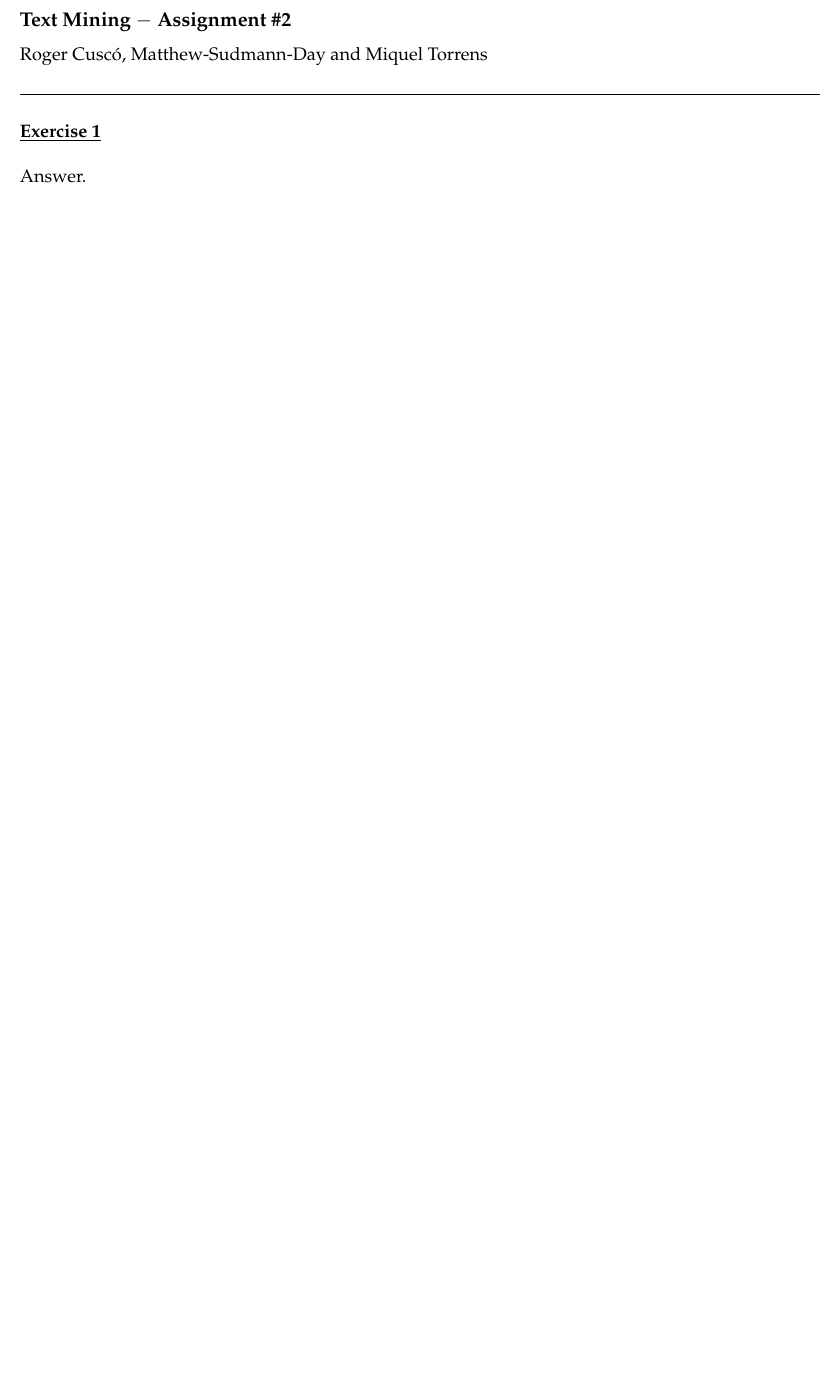
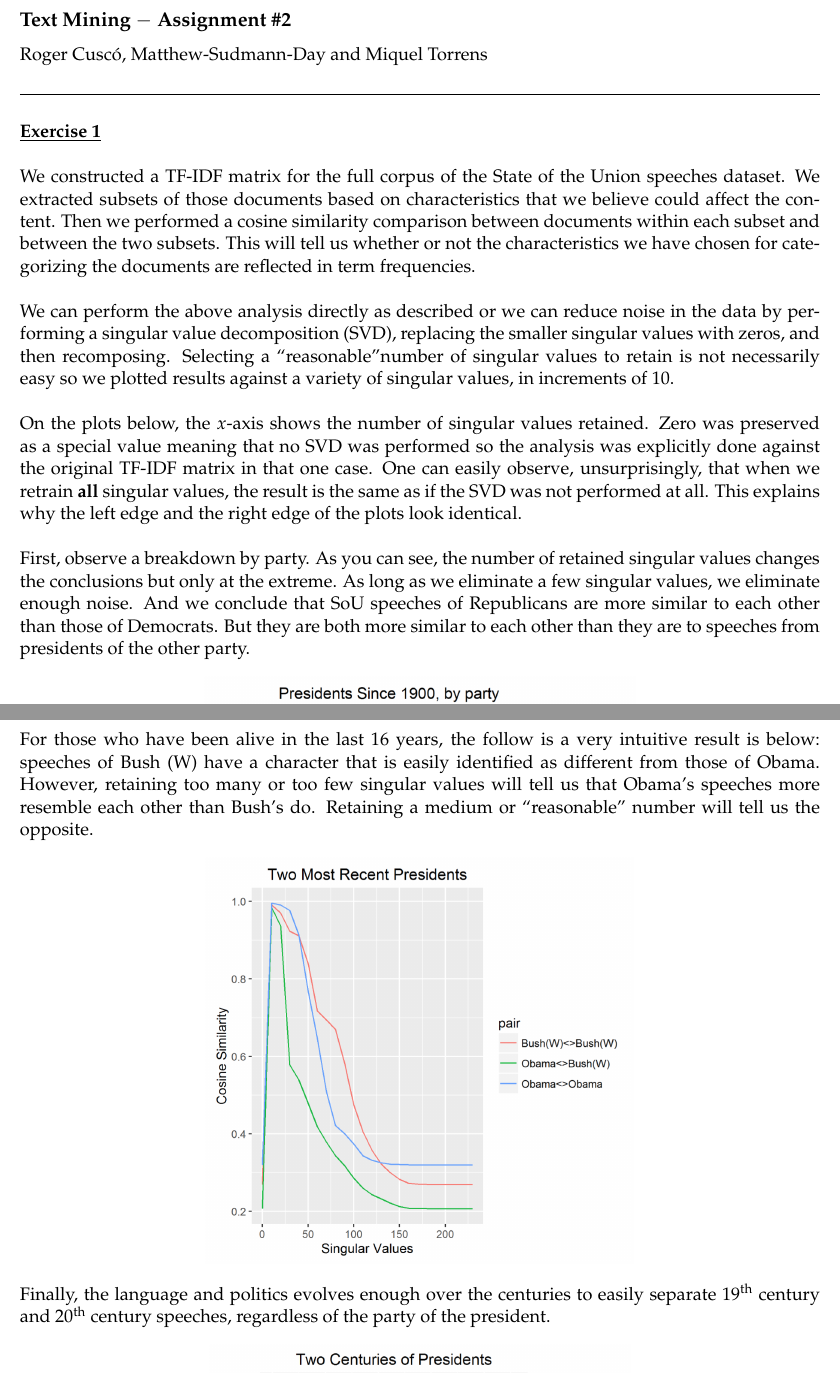
Before and after one commit to m-sudmann-day/BGSE-text-mining, a LaTeX document (week2_hw/tm_ps2.tex): part of page 1 of 5 before the commit and two parts of pages 1 and 2 of 6 after it, the two joined at a grey line, cut so that both start at the same text, the shorter picture padded with empty space. Compiled offline with pdfLaTeX.

Commit message:
Final version of PS#2

```diff
--- a/week2_hw/tm_ps2.tex
+++ b/week2_hw/tm_ps2.tex
@@ -41,4 +41,16 @@
 \header{\textbf{Text Mining $-$ Assignment \#2}}{Roger Cuscó, Matthew-Sudmann-Day and Miquel Torrens}
 %%%%%%%%%%%%%%%%%%%%
 \textbf{\underline{Exercise 1}}\\
-\newline Answer.\\
+\newline We constructed a TF-IDF matrix for the full corpus of the State of the Union speeches dataset. We extracted subsets of those documents based on characteristics that we believe could affect the content. Then we performed a cosine similarity comparison between documents within each subset and between the two subsets. This will tell us whether or not the characteristics we have chosen for categorizing the documents are reflected in term frequencies.\\
+\newline We can perform the above analysis directly as described or we can reduce noise in the data by performing a singular value decomposition (SVD), replacing the smaller singular values with zeros, and then recomposing. Selecting a ``reasonable" number of singular values to retain is not necessarily easy so we plotted results against a variety of singular values, in increments of 10.\\
+\newline On the plots below, the $x$-axis shows the number of singular values retained. Zero was preserved as a special value meaning that no SVD was performed so the analysis was explicitly done against the original TF-IDF matrix in that one case. One can easily observe, unsurprisingly, that when we retrain \textbf{all} singular values, the result is the same as if the SVD was not performed at all. This explains why the left edge and the right edge of the plots look identical.\\
+\newline First, observe a breakdown by party. As you can see, the number of retained singular values changes the conclusions but only at the extreme. As long as we eliminate a few singular values, we eliminate enough noise. And we conclude that SoU speeches of Republicans are more similar to each other than those of Democrats. But they are both more similar to each other than they are to speeches from presidents of the other party.
+\begin{center}
+\includegraphics[scale=0.45]{plot1.png}
+\end{center}
+For those who have been alive in the last 16 years, the follow is a very intuitive result is below: speeches of Bush (W) have a character that is easily identified as different from those of Obama. However, retaining too many or too few singular values will tell us that Obama’s speeches more resemble each other than Bush’s do. Retaining a medium or “reasonable” number will tell us the opposite.
+\begin{center}
+\includegraphics[scale=0.45]{plot2.png}
+\end{center}
+Finally, the language and politics evolves enough over the centuries to easily separate 19\textsuperscript{th} century and 20\textsuperscript{th} century speeches, regardless of the party of the president.
+\begin{center}
```
Also changed, not shown: week2_hw/plot1.png (added), week2_hw/plot2.png (added), week2_hw/plot3.png (added), week2_hw/ps2.pdf (added), week2_hw/tm_ps2.pdf, week2_hw/tm_ps2.tex (5 more changed lines).
